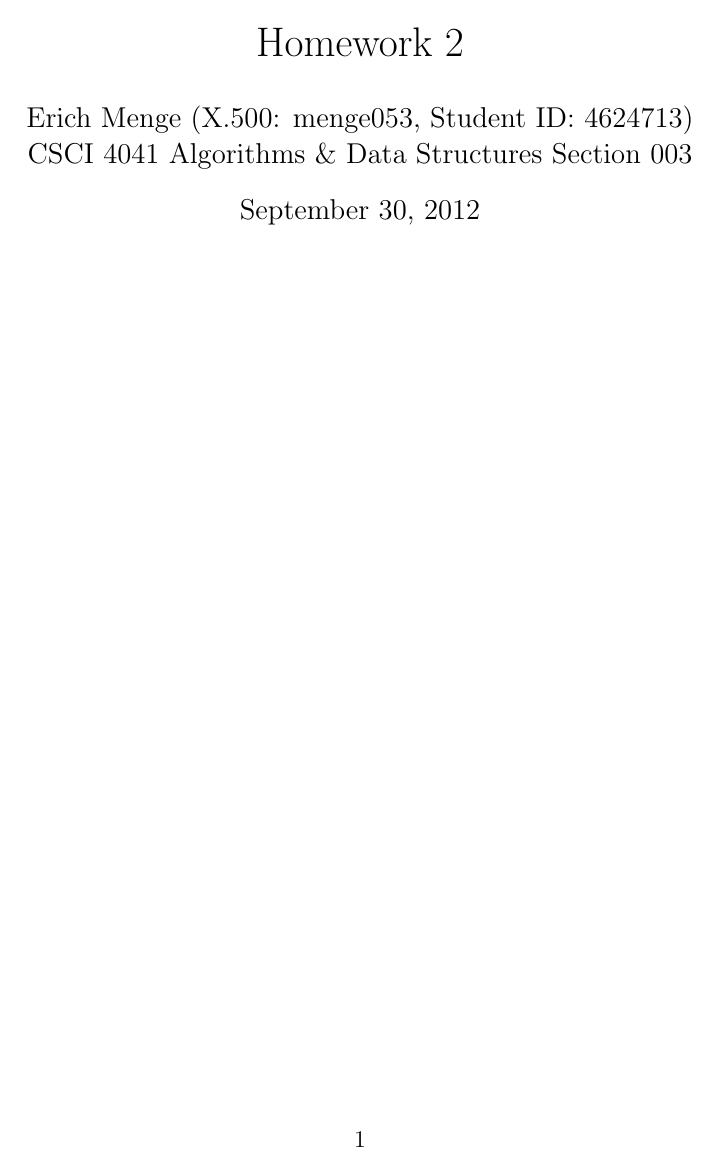
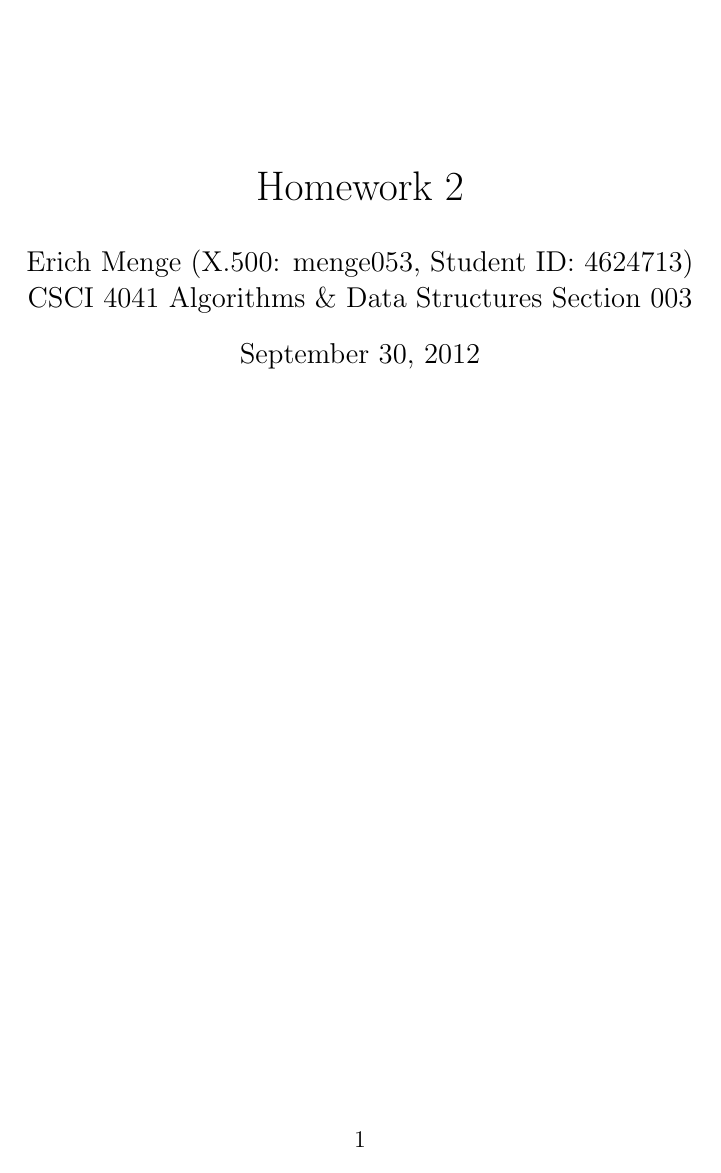
Before and after one commit to erichmenge/latex_for_homework, a LaTeX problem sheet (4041/homework_2/homework_2.tex, which reads preamble.tex): page 1 of 6. Compiled offline with pdfLaTeX.

Commit message:
Push down title page a bit.

```diff
--- a/preamble.tex
+++ b/preamble.tex
@@ -19,7 +19,7 @@
 \newcommand{\N}{\mathbb{N}}
 \newcommand{\Z}{\mathbb{Z}}
 \newcommand{\homeworkheader}[1]{
-  \title{\vspace{1in}\homeworktitle}
+  \title{\vspace{2in}\homeworktitle}
   \author{Erich Menge (X.500: menge053, Student ID: 4624713) \\
   #1}
   \maketitle
```
